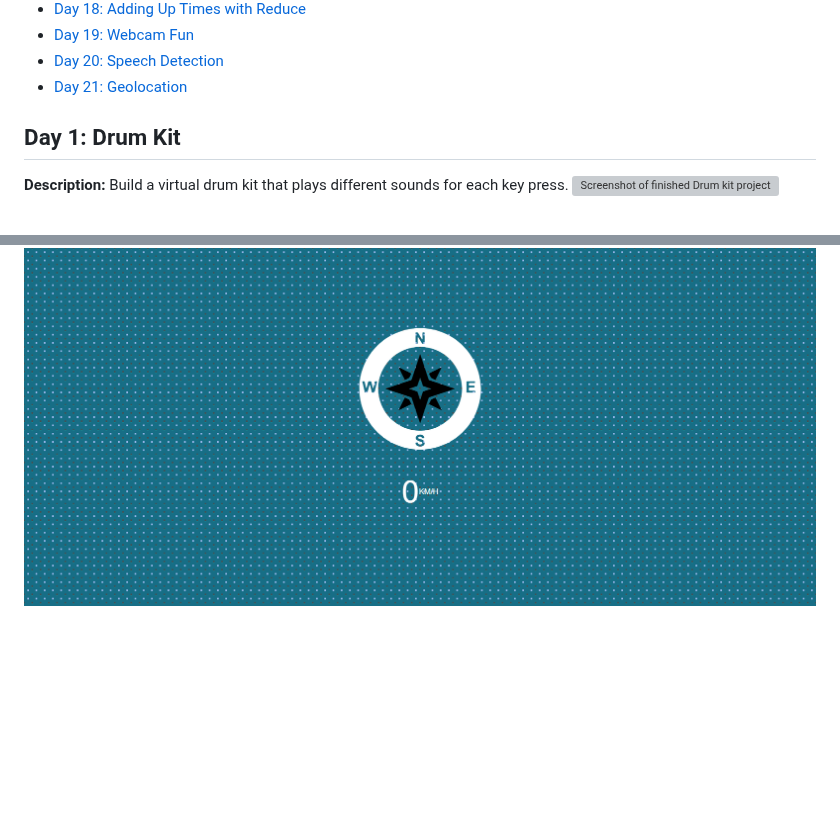
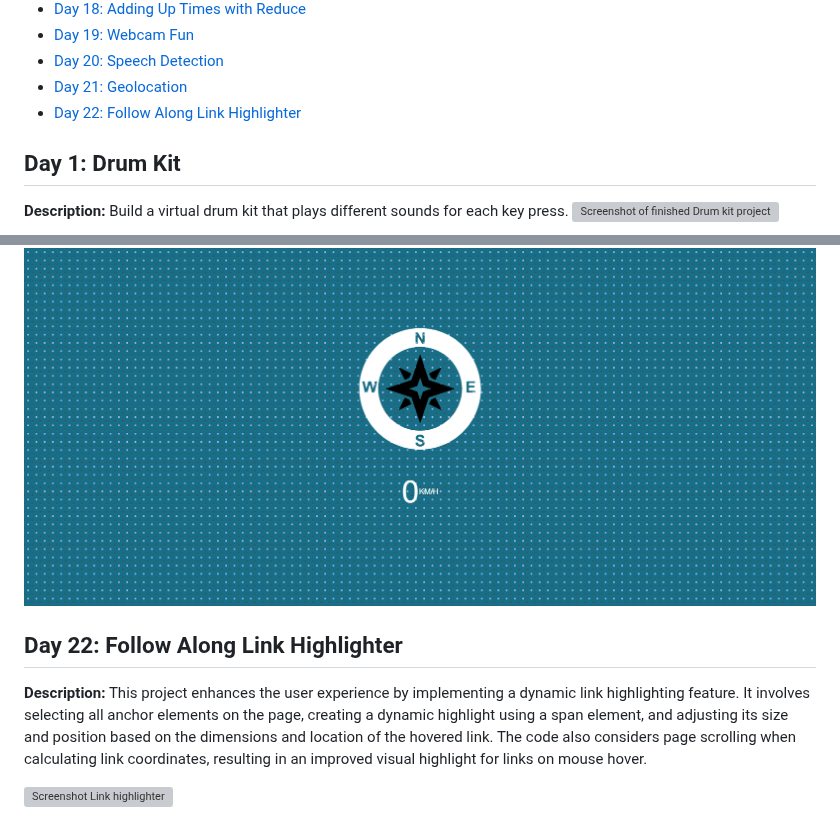
Before and after one commit to Rgit915/JavaScript30, a Markdown page: README.md, 2 parts joined by grey strips. Drawn GitHub-style; blank space fills up the shorter version; grey boxes are pictures that could not be loaded.

```diff
--- a/README.md
+++ b/README.md
@@ -25,6 +25,7 @@ Welcome to the JavaScript30 Challenge repository! This 30-days of code challenge
 - [Day 19: Webcam Fun](#day-19-webcam-fun)
 - [Day 20: Speech Detection](#day-20-speech-detection)
 - [Day 21: Geolocation](#day-21-geolocation)
+- [Day 22: Follow Along Link Highlighter](#day-22-follow-along-link-highlighter)
 
 ## Day 1: Drum Kit
 
@@ -189,3 +190,11 @@ This project utilizes the Geolocation API to provide real-time information about
 Additionally, the user's current speed is displayed, updating dynamically as the geolocation data is received. The project includes a simulation feature for testing purposes, allowing developers to emulate geolocation data in scenarios where actual GPS signals are unavailable.
 
 ![Screenshot geolocation ](https://github.com/Rgit915/JavaScript30/blob/master/21%20-%20Geolocation/geolocation.png)
+
+
+## Day 22: Follow Along Link Highlighter
+
+**Description:**
+This project enhances the user experience by implementing a dynamic link highlighting feature. It involves selecting all anchor elements on the page, creating a dynamic highlight using a span element, and adjusting its size and position based on the dimensions and location of the hovered link. The code also considers page scrolling when calculating link coordinates, resulting in an improved visual highlight for links on mouse hover.
+
+![Screenshot Link highlighter ](https://github.com/Rgit915/JavaScript30/blob/master/22%20-%20Follow%20Along%20Link%20Highlighter/link-highlighter.png)
```
